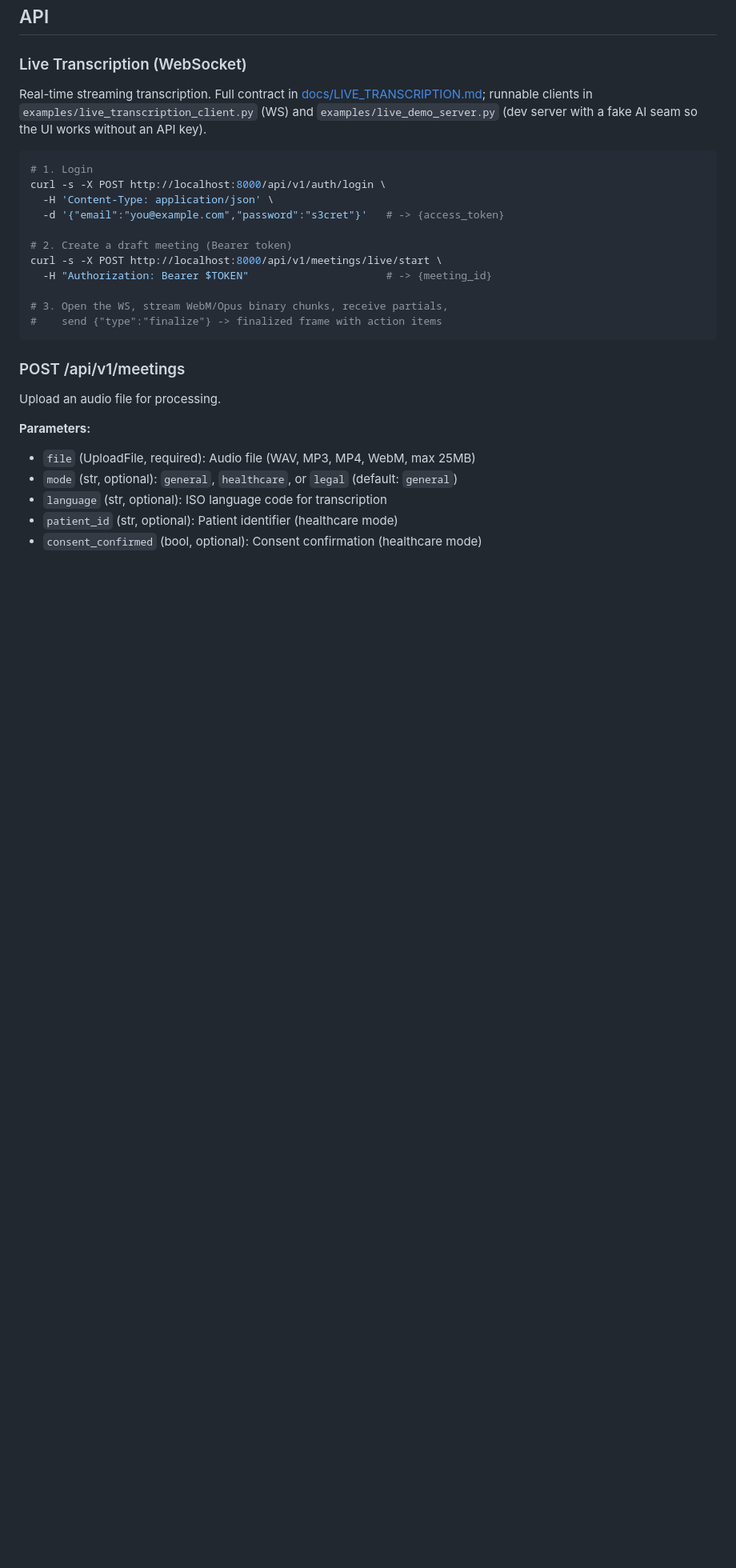
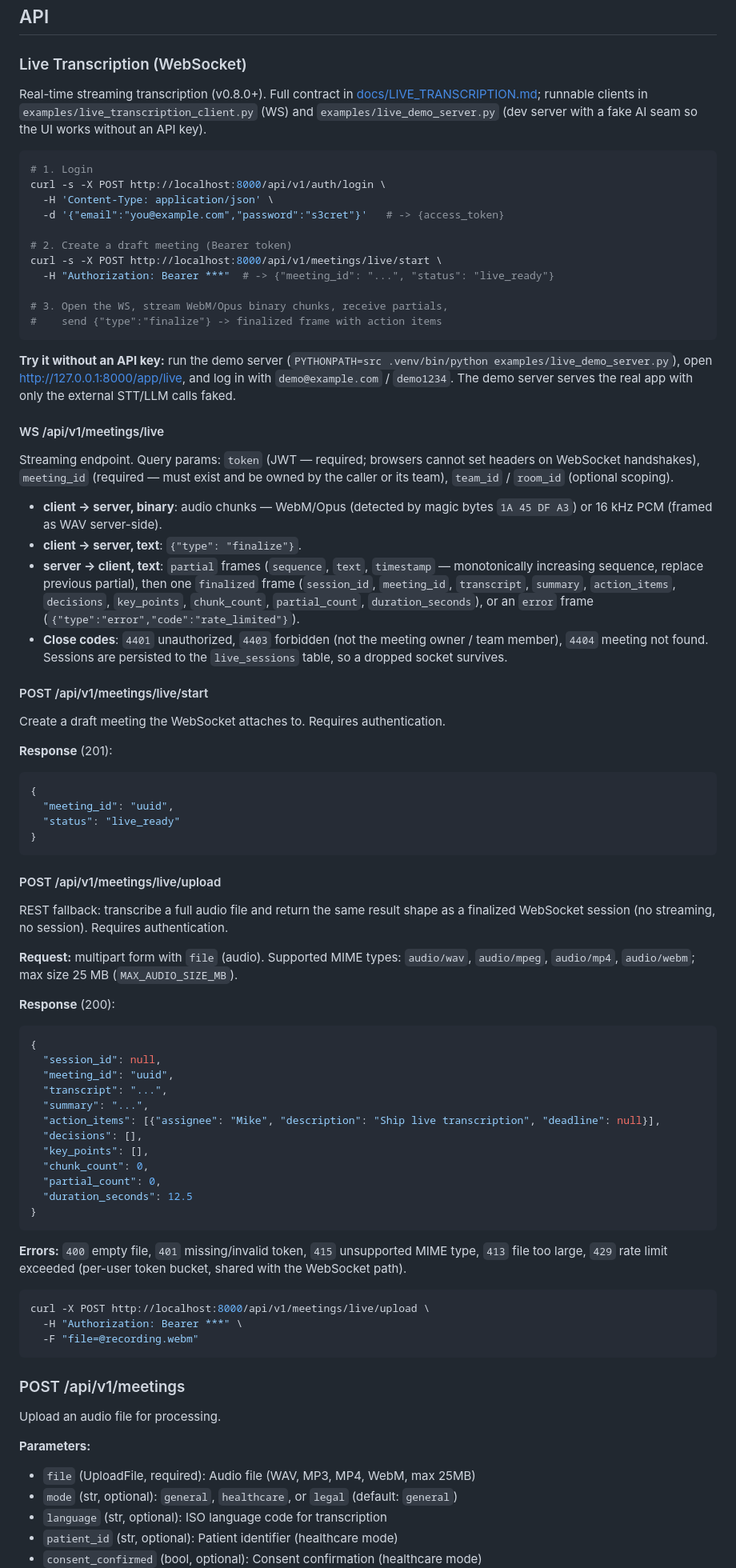
Before and after one commit to csaszarzoltan/meeting-notes-ai, a Markdown page: README.md, the part around one of its changes. Shown at 80% size. Drawn GitHub-style; blank space fills up the shorter version.

Commit message:
docs(live): transcription API and usage docs

````diff
--- a/README.md
+++ b/README.md
@@ -365,7 +365,7 @@ All team, batch, and webhook endpoints require authentication. Unauthenticated r
 
 ### Live Transcription (WebSocket)
 
-Real-time streaming transcription. Full contract in
+Real-time streaming transcription (v0.8.0+). Full contract in
 [docs/LIVE_TRANSCRIPTION.md](docs/LIVE_TRANSCRIPTION.md); runnable clients in
 `examples/live_transcription_client.py` (WS) and `examples/live_demo_server.py`
 (dev server with a fake AI seam so the UI works without an API key).
@@ -378,10 +378,83 @@ curl -s -X POST http://localhost:8000/api/v1/auth/login \
 
 # 2. Create a draft meeting (Bearer token)
 curl -s -X POST http://localhost:8000/api/v1/meetings/live/start \
-  -H "Authorization: Bearer $TOKEN"                      # -> {meeting_id}
+  -H "Authorization: Bearer ***"  # -> {"meeting_id": "...", "status": "live_ready"}
 
 # 3. Open the WS, stream WebM/Opus binary chunks, receive partials,
 #    send {"type":"finalize"} -> finalized frame with action items
+```
+
+**Try it without an API key:** run the demo server
+(`PYTHONPATH=src .venv/bin/python examples/live_demo_server.py`), open
+http://127.0.0.1:8000/app/live, and log in with `demo@example.com` /
+`demo1234`. The demo server serves the real app with only the external
+STT/LLM calls faked.
+
+#### WS /api/v1/meetings/live
+
+Streaming endpoint. Query params: `token` (JWT — required; browsers cannot
+set headers on WebSocket handshakes), `meeting_id` (required — must exist and
+be owned by the caller or its team), `team_id` / `room_id` (optional scoping).
+
+- **client → server, binary**: audio chunks — WebM/Opus (detected by magic
+  bytes `1A 45 DF A3`) or 16 kHz PCM (framed as WAV server-side).
+- **client → server, text**: `{"type": "finalize"}`.
+- **server → client, text**: `partial` frames (`sequence`, `text`,
+  `timestamp` — monotonically increasing sequence, replace previous partial),
+  then one `finalized` frame (`session_id`, `meeting_id`, `transcript`,
+  `summary`, `action_items`, `decisions`, `key_points`, `chunk_count`,
+  `partial_count`, `duration_seconds`), or an `error` frame
+  (`{"type":"error","code":"rate_limited"}`).
+- **Close codes**: `4401` unauthorized, `4403` forbidden (not the meeting
+  owner / team member), `4404` meeting not found. Sessions are persisted to
+  the `live_sessions` table, so a dropped socket survives.
+
+#### POST /api/v1/meetings/live/start
+
+Create a draft meeting the WebSocket attaches to. Requires authentication.
+
+**Response** (201):
+```json
+{
+  "meeting_id": "uuid",
+  "status": "live_ready"
+}
+```
+
+#### POST /api/v1/meetings/live/upload
+
+REST fallback: transcribe a full audio file and return the same result shape
+as a finalized WebSocket session (no streaming, no session). Requires
+authentication.
+
+**Request:** multipart form with `file` (audio). Supported MIME types:
+`audio/wav`, `audio/mpeg`, `audio/mp4`, `audio/webm`; max size 25 MB
+(`MAX_AUDIO_SIZE_MB`).
+
+**Response** (200):
+```json
+{
+  "session_id": null,
+  "meeting_id": "uuid",
+  "transcript": "...",
+  "summary": "...",
+  "action_items": [{"assignee": "Mike", "description": "Ship live transcription", "deadline": null}],
+  "decisions": [],
+  "key_points": [],
+  "chunk_count": 0,
+  "partial_count": 0,
+  "duration_seconds": 12.5
+}
+```
+
+**Errors:** `400` empty file, `401` missing/invalid token, `415` unsupported
+MIME type, `413` file too large, `429` rate limit exceeded (per-user token
+bucket, shared with the WebSocket path).
+
+```bash
+curl -X POST http://localhost:8000/api/v1/meetings/live/upload \
+  -H "Authorization: Bearer ***" \
+  -F "file=@recording.webm"
 ```
 
 ### POST /api/v1/meetings
````
Also changed, not shown: other parts of README.md (+7 -5 lines), CHANGELOG.md (+7 -8 lines), docs/LIVE_TRANSCRIPTION.md (+60 -1 lines).
